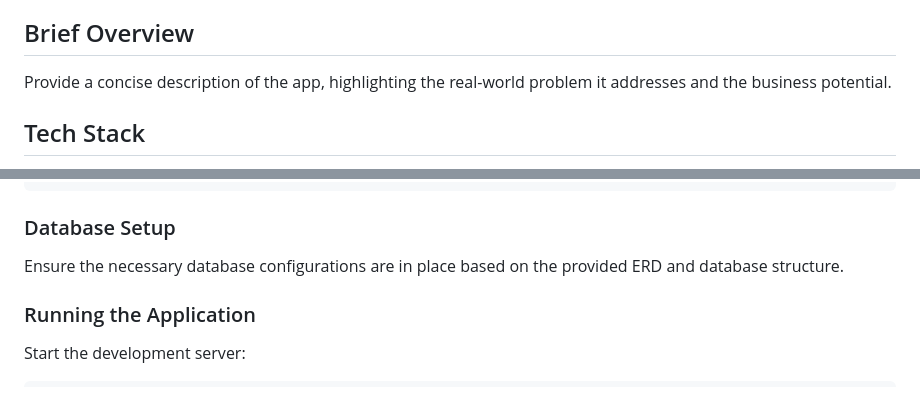
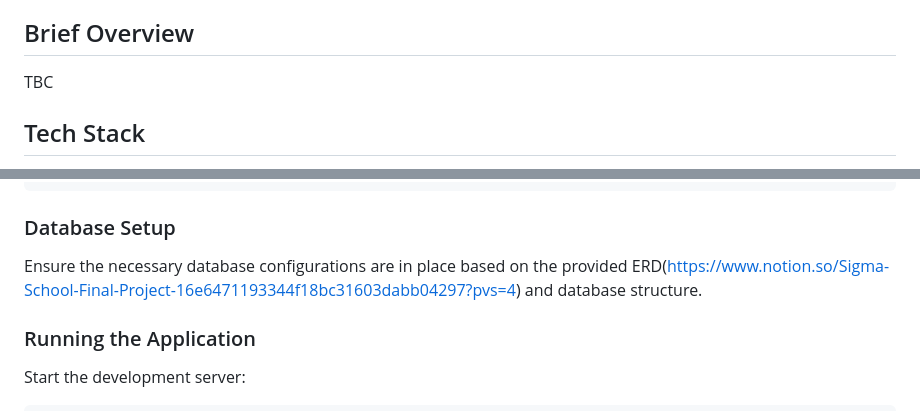
Before and after one commit to stradrich/melkro-be, a Markdown page: README.md, 2 parts joined by grey strips. Drawn GitHub-style.

```diff
--- a/README.md
+++ b/README.md
@@ -18,7 +18,7 @@ This repository contains the backend code for the music-space-API. The project a
 
 ## Brief Overview
 
-Provide a concise description of the app, highlighting the real-world problem it addresses and the business potential.
+TBC
 
 ## Tech Stack
 
@@ -71,7 +71,7 @@ MAILGUN_API_KEY=
 
 ### Database Setup
 
-Ensure the necessary database configurations are in place based on the provided ERD and database structure.
+Ensure the necessary database configurations are in place based on the provided ERD(https://www.notion.so/Sigma-School-Final-Project-16e6471193344f18bc31603dabb04297?pvs=4) and database structure.
 
 ### Running the Application
 
```
